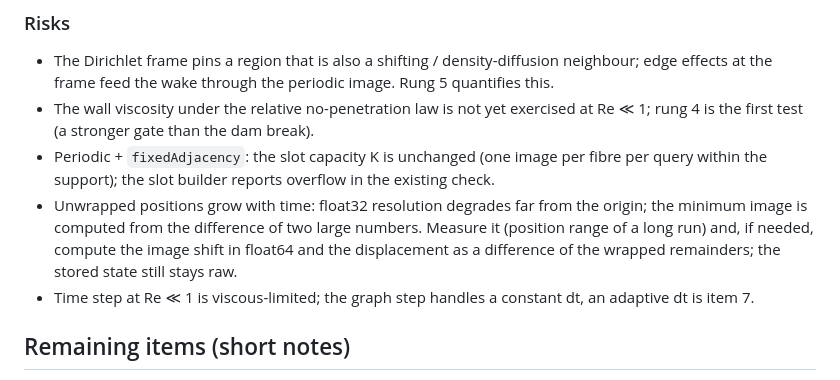
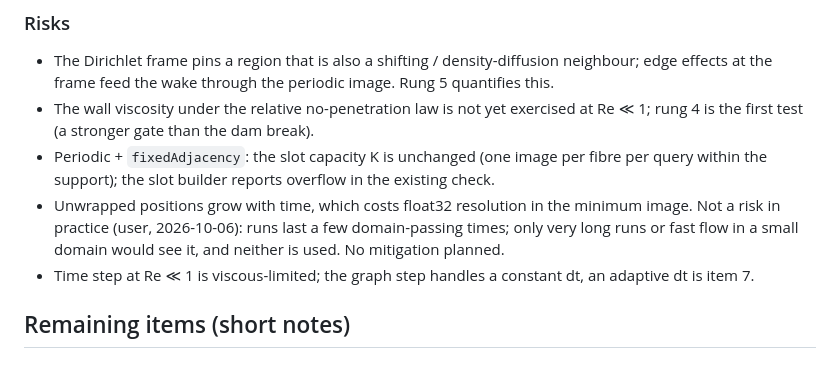
Before and after one commit to wi-re/warpSPHBoundaries, a Markdown page: docs/plan-next-steps.md, the part around the change. Rendered like a GitHub page.

Commit message:
plan: drop the unwrapped-position float32 mitigation (not relevant for the intended runs)

```diff
--- a/docs/plan-next-steps.md
+++ b/docs/plan-next-steps.md
@@ -85,7 +85,7 @@ This is also the case the fibre-permeability studies need.
 * The Dirichlet frame pins a region that is also a shifting / density-diffusion neighbour; edge effects at the frame feed the wake through the periodic image.  Rung 5 quantifies this.
 * The wall viscosity under the relative no-penetration law is not yet exercised at Re ≪ 1; rung 4 is the first test (a stronger gate than the dam break).
 * Periodic + `fixedAdjacency`: the slot capacity K is unchanged (one image per fibre per query within the support); the slot builder reports overflow in the existing check.
-* Unwrapped positions grow with time: float32 resolution degrades far from the origin; the minimum image is computed from the difference of two large numbers.  Measure it (position range of a long run) and, if needed, compute the image shift in float64 and the displacement as a difference of the wrapped remainders; the stored state still stays raw.
+* Unwrapped positions grow with time, which costs float32 resolution in the minimum image.  Not a risk in practice (user, 2026-10-06): runs last a few domain-passing times; only very long runs or fast flow in a small domain would see it, and neither is used.  No mitigation planned.
 * Time step at Re ≪ 1 is viscous-limited; the graph step handles a constant dt, an adaptive dt is item 7.
 
 ## Remaining items (short notes)
```
